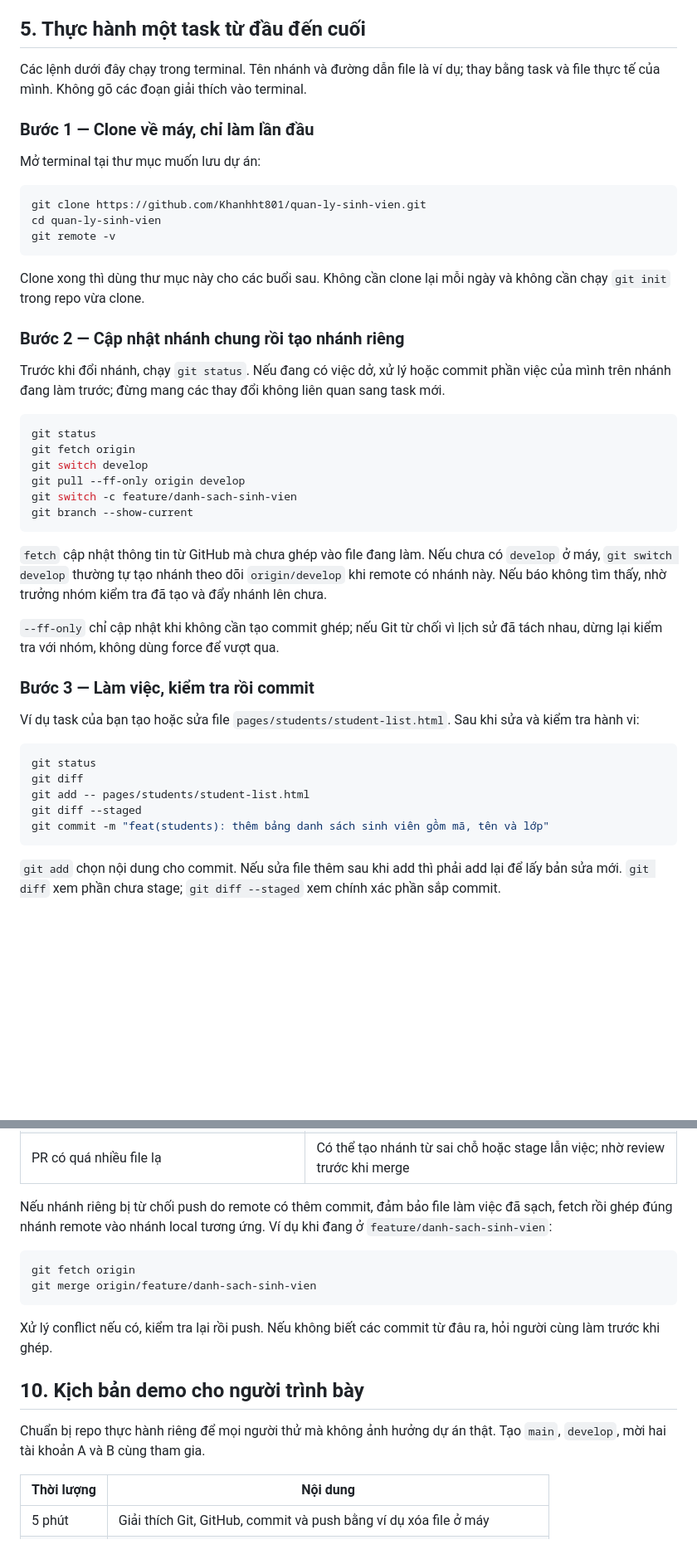
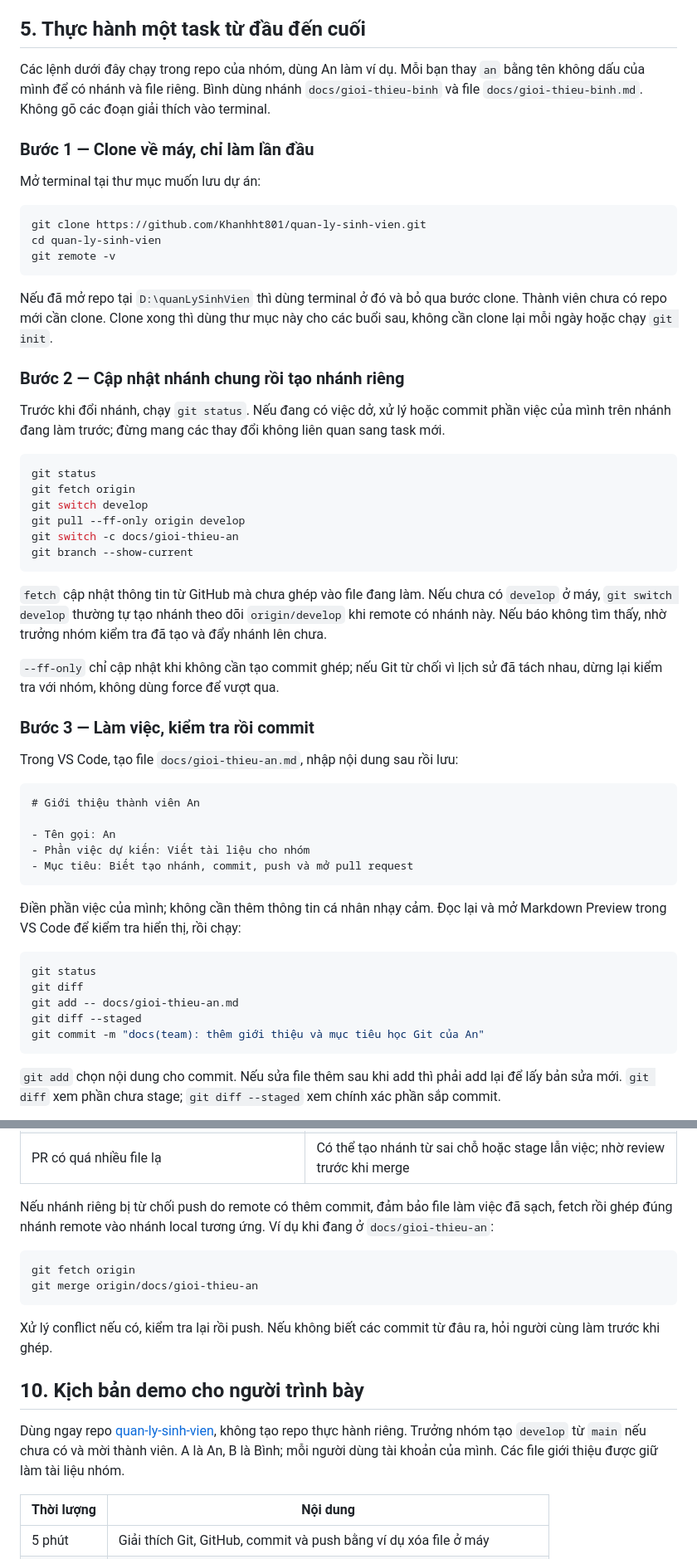
Before and after one commit to Khanhht801/quan-ly-sinh-vien, a Markdown page: docs/huong-dan-github-lam-viec-nhom.md, 2 parts joined by grey strips. Shown at 83% size. GitHub-like rendering; blank space fills up the shorter version.

Commit message:
docs(github): chuyển bài thực hành sang repo dự án với file giới thiệu thành viên

````diff
--- a/docs/huong-dan-github-lam-viec-nhom.md
+++ b/docs/huong-dan-github-lam-viec-nhom.md
@@ -98,7 +99,7 @@ Có thể dùng tab **Issues → New issue** để ghi task: tiêu đề, yêu c
 
 ## 5. Thực hành một task từ đầu đến cuối
 
-Các lệnh dưới đây chạy trong terminal. Tên nhánh và đường dẫn file là ví dụ; thay bằng task và file thực tế của mình. Không gõ các đoạn giải thích vào terminal.
+Các lệnh dưới đây chạy trong repo của nhóm, dùng An làm ví dụ. Mỗi bạn thay `an` bằng tên không dấu của mình để có nhánh và file riêng. Bình dùng nhánh `docs/gioi-thieu-binh` và file `docs/gioi-thieu-binh.md`. Không gõ các đoạn giải thích vào terminal.
 
 ### Bước 1 — Clone về máy, chỉ làm lần đầu
 
@@ -110,7 +111,7 @@ cd quan-ly-sinh-vien
 git remote -v
 ```
 
-Clone xong thì dùng thư mục này cho các buổi sau. Không cần clone lại mỗi ngày và không cần chạy `git init` trong repo vừa clone.
+Nếu đã mở repo tại `D:\quanLySinhVien` thì dùng terminal ở đó và bỏ qua bước clone. Thành viên chưa có repo mới cần clone. Clone xong thì dùng thư mục này cho các buổi sau, không cần clone lại mỗi ngày hoặc chạy `git init`.
 
 ### Bước 2 — Cập nhật nhánh chung rồi tạo nhánh riêng
 
@@ -121,7 +122,7 @@ git status
 git fetch origin
 git switch develop
 git pull --ff-only origin develop
-git switch -c feature/danh-sach-sinh-vien
+git switch -c docs/gioi-thieu-an
 git branch --show-current
 ```
 
@@ -131,14 +132,24 @@ git branch --show-current
 
 ### Bước 3 — Làm việc, kiểm tra rồi commit
 
-Ví dụ task của bạn tạo hoặc sửa file `pages/students/student-list.html`. Sau khi sửa và kiểm tra hành vi:
+Trong VS Code, tạo file `docs/gioi-thieu-an.md`, nhập nội dung sau rồi lưu:
+
+```markdown
+# Giới thiệu thành viên An
+
+- Tên gọi: An
+- Phần việc dự kiến: Viết tài liệu cho nhóm
+- Mục tiêu: Biết tạo nhánh, commit, push và mở pull request
+```
+
+Điền phần việc của mình; không cần thêm thông tin cá nhân nhạy cảm. Đọc lại và mở Markdown Preview trong VS Code để kiểm tra hiển thị, rồi chạy:
 
 ```bash
 git status
 git diff
-git add -- pages/students/student-list.html
+git add -- docs/gioi-thieu-an.md
 git diff --staged
-git commit -m "feat(students): thêm bảng danh sách sinh viên gồm mã, tên và lớp"
+git commit -m "docs(team): thêm giới thiệu và mục tiêu học Git của An"
 ```
 
 `git add` chọn nội dung cho commit. Nếu sửa file thêm sau khi add thì phải add lại để lấy bản sửa mới. `git diff` xem phần chưa stage; `git diff --staged` xem chính xác phần sắp commit.
@@ -294,18 +305,18 @@ Chưa cần học rebase, cherry-pick hay stash trong buổi đầu. Tránh `git
 | Không switch được vì có thay đổi local | Hoàn tất và commit phần việc trên nhánh đúng trước khi chuyển |
 | PR có quá nhiều file lạ | Có thể tạo nhánh từ sai chỗ hoặc stage lẫn việc; nhờ review trước khi merge |
 
-Nếu nhánh riêng bị từ chối push do remote có thêm commit, đảm bảo file làm việc đã sạch, fetch rồi ghép đúng nhánh remote vào nhánh local tương ứng. Ví dụ khi đang ở `feature/danh-sach-sinh-vien`:
+Nếu nhánh riêng bị từ chối push do remote có thêm commit, đảm bảo file làm việc đã sạch, fetch rồi ghép đúng nhánh remote vào nhánh local tương ứng. Ví dụ khi đang ở `docs/gioi-thieu-an`:
 
 ```bash
 git fetch origin
-git merge origin/feature/danh-sach-sinh-vien
+git merge origin/docs/gioi-thieu-an
 ```
 
 Xử lý conflict nếu có, kiểm tra lại rồi push. Nếu không biết các commit từ đâu ra, hỏi người cùng làm trước khi ghép.
 
 ## 10. Kịch bản demo cho người trình bày
 
-Chuẩn bị repo thực hành riêng để mọi người thử mà không ảnh hưởng dự án thật. Tạo `main`, `develop`, mời hai tài khoản A và B cùng tham gia.
+Dùng ngay repo [quan-ly-sinh-vien](https://github.com/Khanhht801/quan-ly-sinh-vien), không tạo repo thực hành riêng. Trưởng nhóm tạo `develop` từ `main` nếu chưa có và mời thành viên. A là An, B là Bình; mỗi người dùng tài khoản của mình. Các file giới thiệu được giữ làm tài liệu nhóm.
 
 | Thời lượng | Nội dung |
 |---|---|
````
Also changed, not shown: other parts of docs/huong-dan-github-lam-viec-nhom.md (+17 -14 lines).
